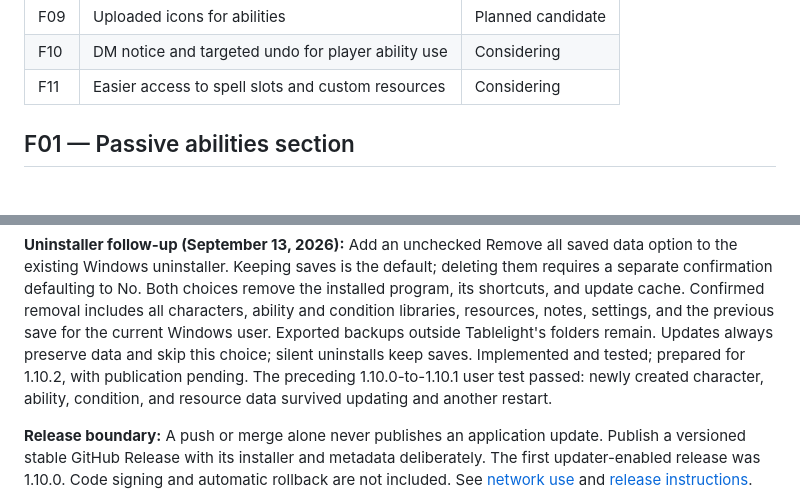
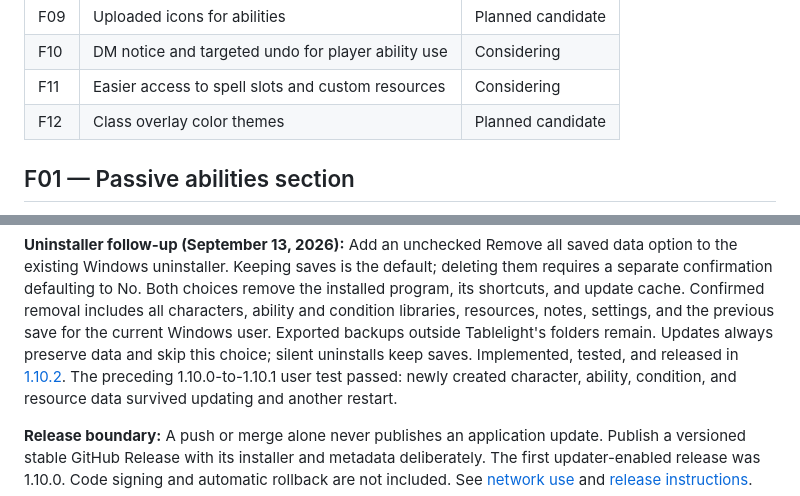
Before and after one commit to Rouster67/Tablelight, a Markdown page: docs/ROADMAP.md, 2 parts joined by grey strips. GitHub-like rendering.

```diff
--- a/docs/ROADMAP.md
+++ b/docs/ROADMAP.md
@@ -31,6 +32,7 @@ Keep completed changes in `CHANGELOG.md` once they have actually been made.
 | F09 | Uploaded icons for abilities                       | Planned candidate |
 | F10 | DM notice and targeted undo for player ability use | Considering       |
 | F11 | Easier access to spell slots and custom resources  | Considering       |
+| F12 | Class overlay color themes                         | Planned candidate |
 
 ## F01 — Passive abilities section
 
@@ -150,8 +152,9 @@ confirmation defaulting to No. Both choices remove the installed program, its sh
 cache. Confirmed removal includes all characters, ability and condition libraries, resources, notes,
 settings, and the previous save for the current Windows user. Exported backups outside Tablelight's
 folders remain.
-Updates always preserve data and skip this choice; silent uninstalls keep saves. Implemented and
-tested; prepared for 1.10.2, with publication pending. The preceding 1.10.0-to-1.10.1 user test passed:
+Updates always preserve data and skip this choice; silent uninstalls keep saves. Implemented,
+tested, and released in [1.10.2](https://github.com/Rouster67/Tablelight/releases/tag/v1.10.2).
+The preceding 1.10.0-to-1.10.1 user test passed:
 newly created character, ability, condition, and resource data survived updating and another restart.
 
 **Release boundary:** A push or merge alone never publishes an application update. Publish a
```
Also changed, not shown: other parts of docs/ROADMAP.md (+42 -7 lines).
